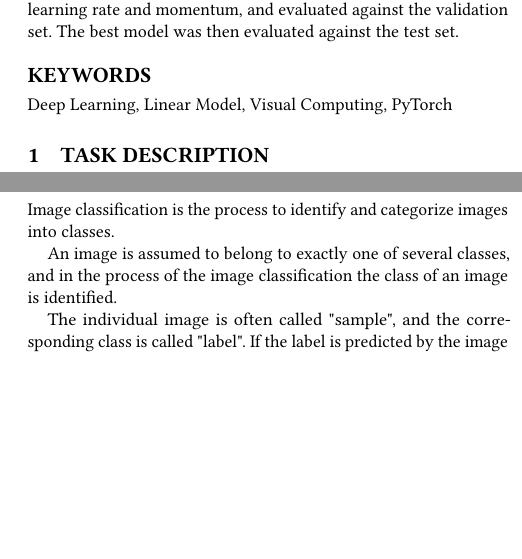
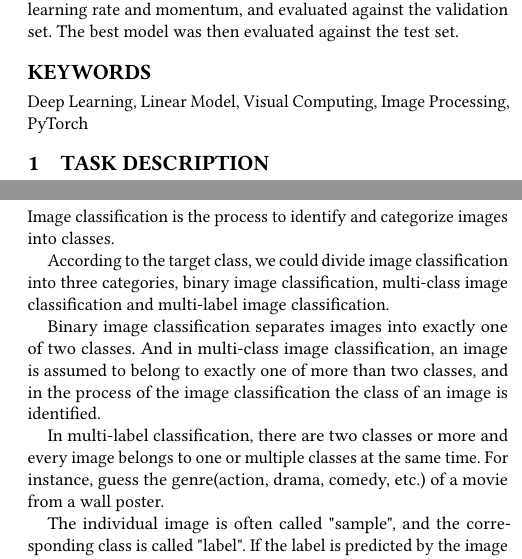
Before and after one commit to helmuthb/dlvc2020, a LaTeX problem sheet (assignment1/report/report.tex): two parts of the columns of page 1 of 2, joined at a grey line, cut so that both start at the same text, the shorter picture padded with empty space. Compiled offline with pdfLaTeX.

Commit message:
Changes by SHU

```diff
--- a/assignment1/report/report.tex
+++ b/assignment1/report/report.tex
@@ -26,7 +26,7 @@ parameters of learning rate and momentum, and evaluated against the
 validation set.
 The best model was then evaluated against the test set.
 \end{abstract}
-\keywords{Deep Learning, Linear Model, Visual Computing, PyTorch}
+\keywords{Deep Learning, Linear Model, Visual Computing, Image Processing, PyTorch}
 \maketitle
 \section{Task description}
 Based on a skeleton we were tasked to implement a simple classification
@@ -54,9 +54,13 @@ Therefore we have performed all calculations on CPU.
 Image classification is the process to identify and categorize images
 into classes.
 
-An image is assumed to belong to exactly one of several classes, and
+According to the target class, we could divide image classification into three categories, binary image classification, multi-class image classification and multi-label image classification.
+
+Binary image classification separates images into exactly one of two classes. And in multi-class image classification, an image is assumed to belong to exactly one of more than two classes, and
 in the process of the image classification the class of an image
 is identified.
+
+In multi-label classification, there are two classes or more and every image belongs to one or multiple classes at the same time. For instance, guess the genre(action, drama, comedy, etc.) of a movie from a wall poster.
 
 The individual image is often called "sample", and the corresponding
 class is called "label".
```
